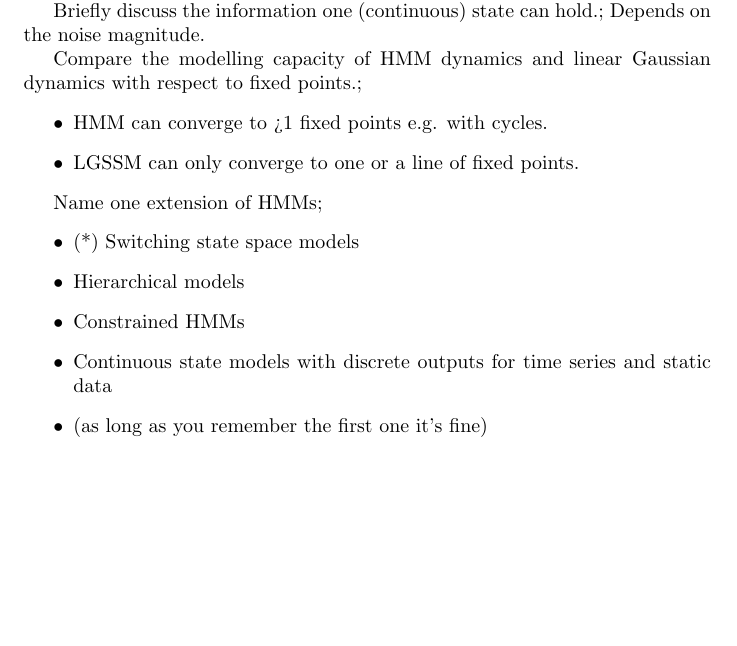
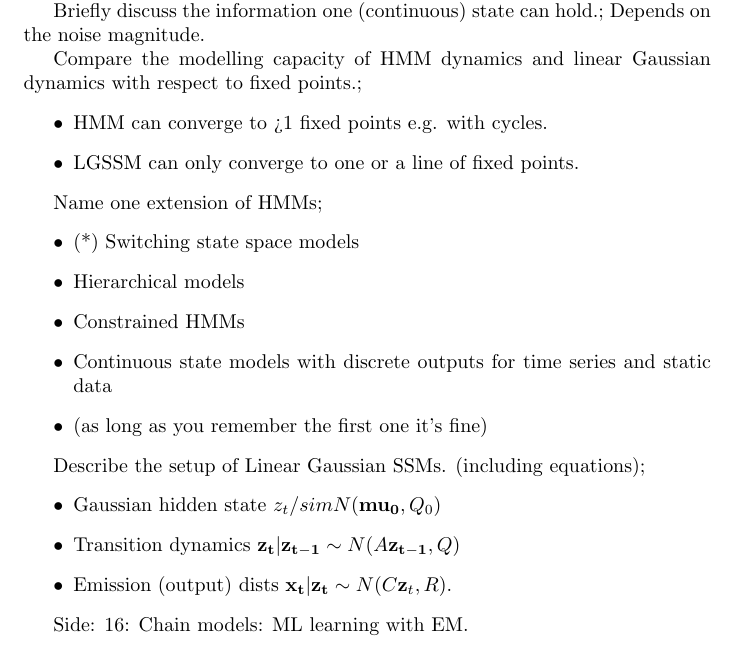
Before and after one commit to everbright152/ml-flashcards, a LaTeX document (machine-learning/unsupervised-learning/lecture-4.tex): part of page 4 of 4, cut so that both start at the same text, the shorter picture padded with empty space. Compiled offline with pdfLaTeX.

Commit message:
chore: sync overleaf (unknown changes, just in case)

```diff
--- a/machine-learning/unsupervised-learning/lecture-4.tex
+++ b/machine-learning/unsupervised-learning/lecture-4.tex
@@ -134,5 +134,13 @@ Name one extension of HMMs; \begin{itemize}
     \item (as long as you remember the first one it's fine)
 \end{itemize}
 
+Describe the setup of Linear Gaussian SSMs. (including equations); \begin{itemize}
+    \item Gaussian hidden state $z_t /sim N(\mathbf{mu_0}, Q_0)$
+    % \item Joint $p(s_{1:T}, \mathbf{x}_{1:T})=P(s_1)P(\mathbf{x}_1|s_1)\prod_{t=2}^TP(s_t|s_{t-1})P(\mathbf{x_t}|s_t)$
+    \item Transition dynamics $\mathbf{z_t|z_{t-1}}\sim  N(A\mathbf{z_{t-1}}, Q)$
+    \item Emission (output) dists $\mathbf{x_t|z_t}\sim N(C\mathbf{z}_t, R)$.
+\end{itemize}
+
+Side: 16: Chain models: ML learning with EM.
 
 \end{document}
```
